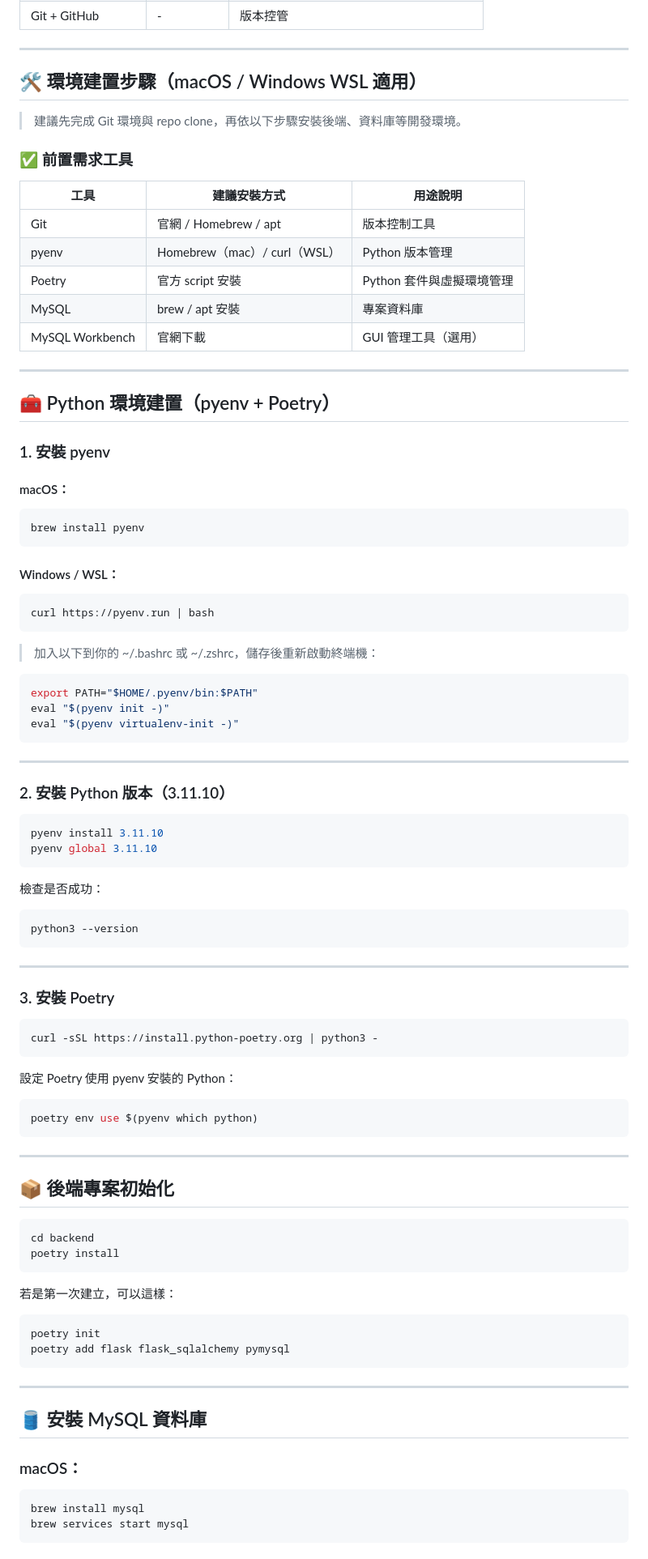
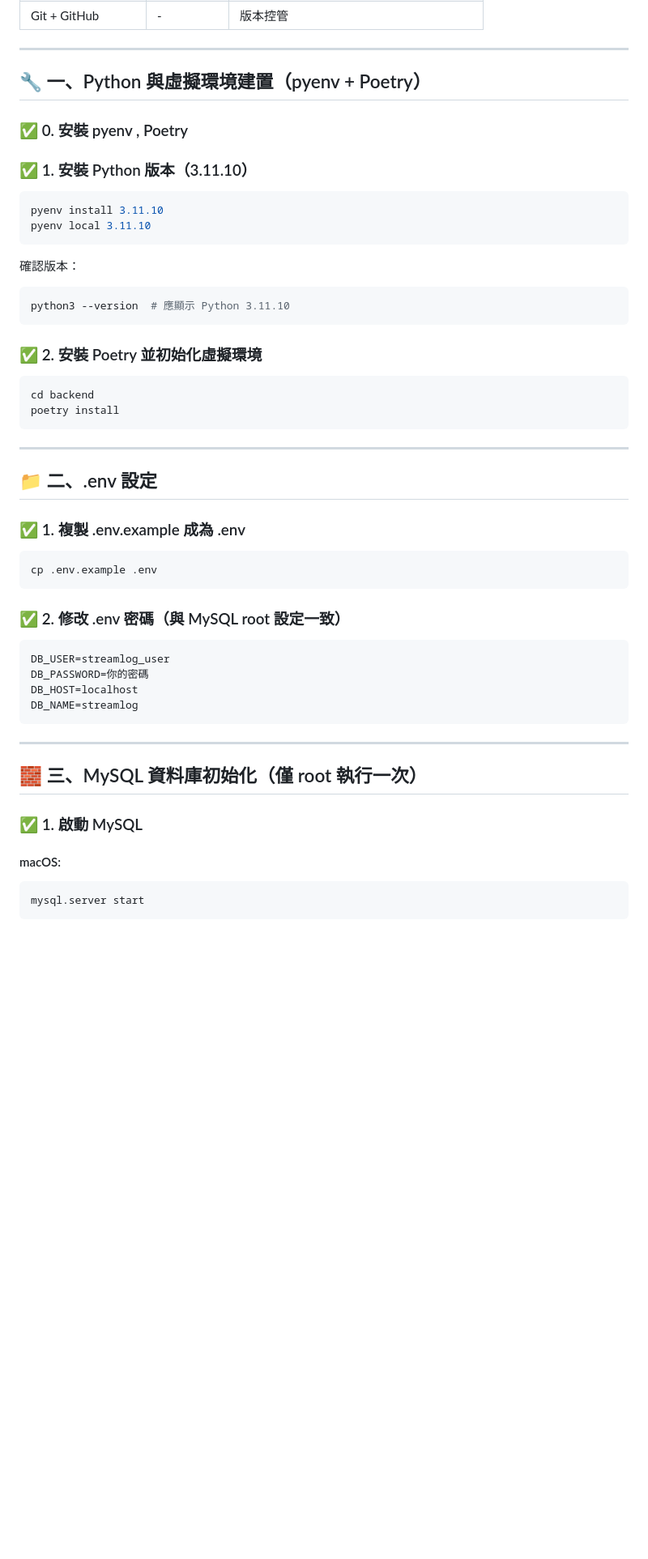
Before and after one commit to 1109lun/streamlog, a Markdown page: README.md, the part around one of its changes. Shown at 81% size. GitHub-like rendering; blank space fills up the shorter version.

````diff
--- a/README.md
+++ b/README.md
@@ -38,90 +37,52 @@ streamlog/
 
 ---
 
-## 🛠️ 環境建置步驟（macOS / Windows WSL 適用）
+## 🔧 一、Python 與虛擬環境建置（pyenv + Poetry）
 
-> 建議先完成 Git 環境與 repo clone，再依以下步驟安裝後端、資料庫等開發環境。
+### ✅ 0. 安裝 pyenv , Poetry
 
-### ✅ 前置需求工具
-
-| 工具             | 建議安裝方式                      | 用途說明 |
-|------------------|----------------------------------|----------|
-| Git              | 官網 / Homebrew / apt            | 版本控制工具 |
-| pyenv            | Homebrew（mac）/ curl（WSL）     | Python 版本管理 |
-| Poetry           | 官方 script 安裝                 | Python 套件與虛擬環境管理 |
-| MySQL            | brew / apt 安裝                  | 專案資料庫 |
-| MySQL Workbench  | 官網下載                         | GUI 管理工具（選用） |
-
----
-
-## 🧰 Python 環境建置（pyenv + Poetry）
-
-### 1. 安裝 pyenv
-
-#### macOS：
+### ✅ 1. 安裝 Python 版本（3.11.10）
 ```bash
-brew install pyenv
+pyenv install 3.11.10
+pyenv local 3.11.10
 ```
 
-#### Windows / WSL：
+確認版本：
 ```bash
-curl https://pyenv.run | bash
+python3 --version  # 應顯示 Python 3.11.10
 ```
 
-> 加入以下到你的 ~/.bashrc 或 ~/.zshrc，儲存後重新啟動終端機：
-```bash
-export PATH="$HOME/.pyenv/bin:$PATH"
-eval "$(pyenv init -)"
-eval "$(pyenv virtualenv-init -)"
-```
-
----
-
-### 2. 安裝 Python 版本（3.11.10）
-```bash
-pyenv install 3.11.10
-pyenv global 3.11.10
-```
-
-檢查是否成功：
-```bash
-python3 --version
-```
-
----
-
-### 3. 安裝 Poetry
-```bash
-curl -sSL https://install.python-poetry.org | python3 -
-```
-
-設定 Poetry 使用 pyenv 安裝的 Python：
-```bash
-poetry env use $(pyenv which python)
-```
-
----
-
-## 📦 後端專案初始化
-
+### ✅ 2. 安裝 Poetry 並初始化虛擬環境
 ```bash
 cd backend
 poetry install
 ```
 
-若是第一次建立，可以這樣：
+---
+
+## 📁 二、.env 設定
+
+### ✅ 1. 複製 .env.example 成為 .env
 ```bash
-poetry init
-poetry add flask flask_sqlalchemy pymysql
+cp .env.example .env
+```
+
+### ✅ 2. 修改 .env 密碼（與 MySQL root 設定一致）
+```env
+DB_USER=streamlog_user
+DB_PASSWORD=你的密碼
+DB_HOST=localhost
+DB_NAME=streamlog
 ```
 
 ---
 
-## 🛢️ 安裝 MySQL 資料庫
+## 🧱 三、MySQL 資料庫初始化（僅 root 執行一次）
 
-### macOS：
+### ✅ 1. 啟動 MySQL
+
+#### macOS:
 ```bash
-brew install mysql
-brew services start mysql
+mysql.server start
 ```
 
````
Also changed, not shown: other parts of README.md (+60 -25 lines).
